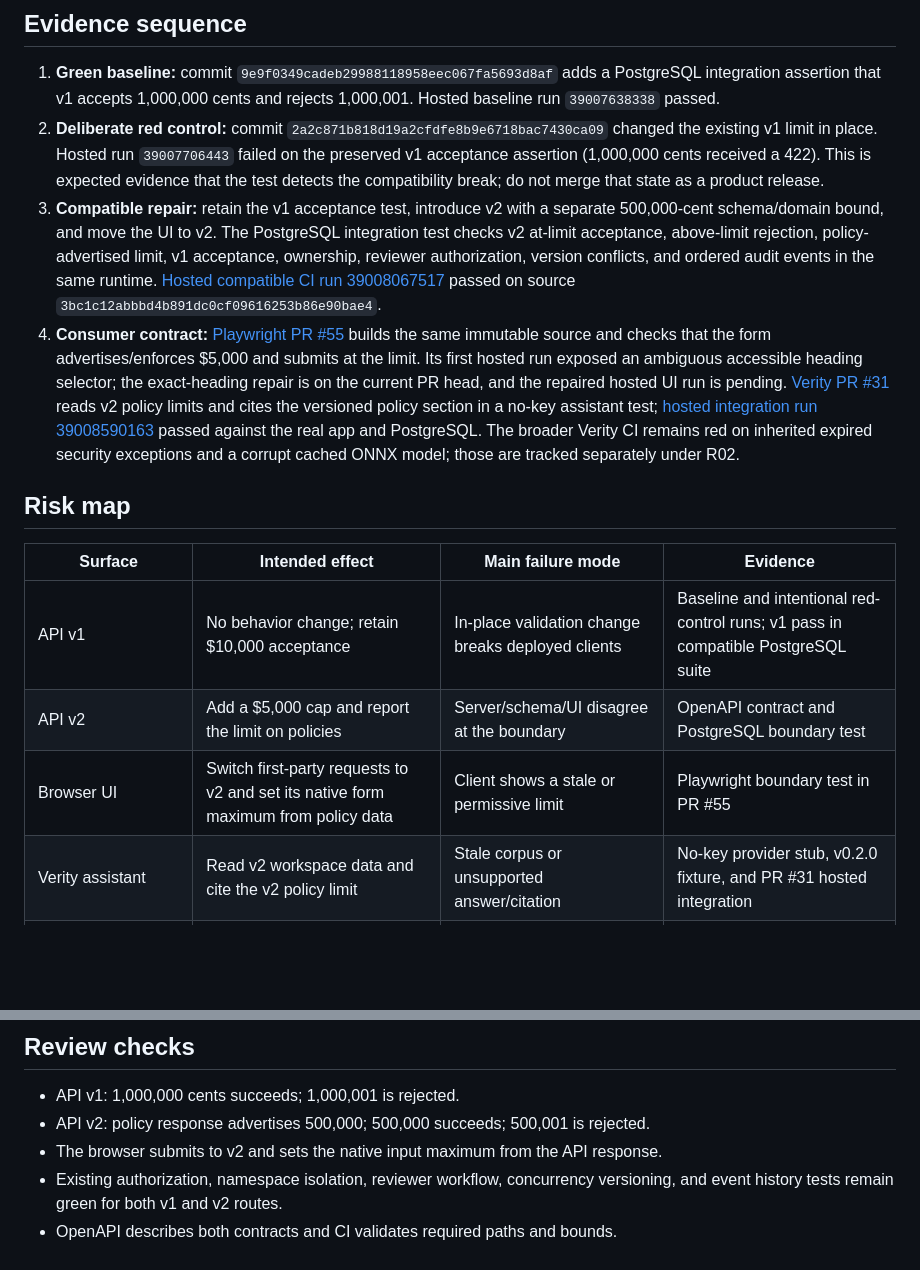
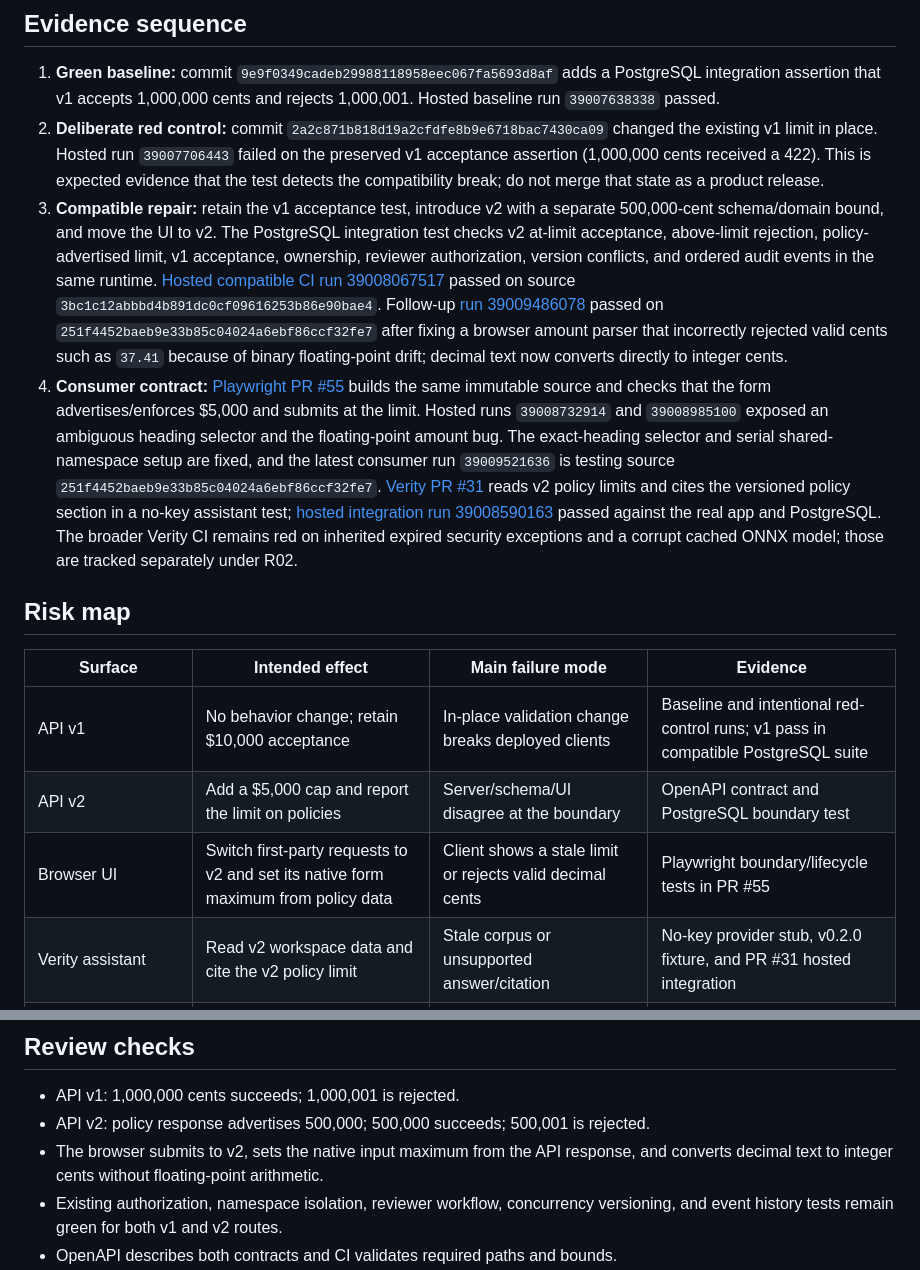
Before and after one commit to qa-test-automation-frameworks/quality-reference-application, a Markdown page: docs/a07-policy-limit-compatibility.md, 2 parts joined by grey strips. GitHub-like rendering; blank space fills up the shorter version.

Commit message:
docs(app): record decimal compatibility fix evidence

```diff
--- a/docs/a07-policy-limit-compatibility.md
+++ b/docs/a07-policy-limit-compatibility.md
@@ -10,8 +10,8 @@ The change is validation and contract-only: persisted claim rows, migrations, se
 
 1. **Green baseline:** commit `9e9f0349cadeb29988118958eec067fa5693d8af` adds a PostgreSQL integration assertion that v1 accepts 1,000,000 cents and rejects 1,000,001. Hosted baseline run `39007638338` passed.
 2. **Deliberate red control:** commit `2a2c871b818d19a2cfdfe8b9e6718bac7430ca09` changed the existing v1 limit in place. Hosted run `39007706443` failed on the preserved v1 acceptance assertion (1,000,000 cents received a 422). This is expected evidence that the test detects the compatibility break; do not merge that state as a product release.
-3. **Compatible repair:** retain the v1 acceptance test, introduce v2 with a separate 500,000-cent schema/domain bound, and move the UI to v2. The PostgreSQL integration test checks v2 at-limit acceptance, above-limit rejection, policy-advertised limit, v1 acceptance, ownership, reviewer authorization, version conflicts, and ordered audit events in the same runtime. [Hosted compatible CI run 39008067517](https://github.com/qa-test-automation-frameworks/quality-reference-application/actions/runs/39008067517) passed on source `3bc1c12abbbd4b891dc0cf09616253b86e90bae4`.
-4. **Consumer contract:** [Playwright PR #55](https://github.com/qa-test-automation-frameworks/playwright-typescript-framework/pull/55) builds the same immutable source and checks that the form advertises/enforces $5,000 and submits at the limit. Its first hosted run exposed an ambiguous accessible heading selector; the exact-heading repair is on the current PR head, and the repaired hosted UI run is pending. [Verity PR #31](https://github.com/qa-test-automation-frameworks/verity-policy-coverage-eval-framework/pull/31) reads v2 policy limits and cites the versioned policy section in a no-key assistant test; [hosted integration run 39008590163](https://github.com/qa-test-automation-frameworks/verity-policy-coverage-eval-framework/actions/runs/39008590163) passed against the real app and PostgreSQL. The broader Verity CI remains red on inherited expired security exceptions and a corrupt cached ONNX model; those are tracked separately under R02.
+3. **Compatible repair:** retain the v1 acceptance test, introduce v2 with a separate 500,000-cent schema/domain bound, and move the UI to v2. The PostgreSQL integration test checks v2 at-limit acceptance, above-limit rejection, policy-advertised limit, v1 acceptance, ownership, reviewer authorization, version conflicts, and ordered audit events in the same runtime. [Hosted compatible CI run 39008067517](https://github.com/qa-test-automation-frameworks/quality-reference-application/actions/runs/39008067517) passed on source `3bc1c12abbbd4b891dc0cf09616253b86e90bae4`. Follow-up [run 39009486078](https://github.com/qa-test-automation-frameworks/quality-reference-application/actions/runs/39009486078) passed on `251f4452baeb9e33b85c04024a6ebf86ccf32fe7` after fixing a browser amount parser that incorrectly rejected valid cents such as `37.41` because of binary floating-point drift; decimal text now converts directly to integer cents.
+4. **Consumer contract:** [Playwright PR #55](https://github.com/qa-test-automation-frameworks/playwright-typescript-framework/pull/55) builds the same immutable source and checks that the form advertises/enforces $5,000 and submits at the limit. Hosted runs `39008732914` and `39008985100` exposed an ambiguous heading selector and the floating-point amount bug. The exact-heading selector and serial shared-namespace setup are fixed, and the latest consumer run `39009521636` is testing source `251f4452baeb9e33b85c04024a6ebf86ccf32fe7`. [Verity PR #31](https://github.com/qa-test-automation-frameworks/verity-policy-coverage-eval-framework/pull/31) reads v2 policy limits and cites the versioned policy section in a no-key assistant test; [hosted integration run 39008590163](https://github.com/qa-test-automation-frameworks/verity-policy-coverage-eval-framework/actions/runs/39008590163) passed against the real app and PostgreSQL. The broader Verity CI remains red on inherited expired security exceptions and a corrupt cached ONNX model; those are tracked separately under R02.
 
 ## Risk map
 
@@ -19,7 +19,7 @@ The change is validation and contract-only: persisted claim rows, migrations, se
 |---|---|---|---|
 | API v1 | No behavior change; retain $10,000 acceptance | In-place validation change breaks deployed clients | Baseline and intentional red-control runs; v1 pass in compatible PostgreSQL suite |
 | API v2 | Add a $5,000 cap and report the limit on policies | Server/schema/UI disagree at the boundary | OpenAPI contract and PostgreSQL boundary test |
-| Browser UI | Switch first-party requests to v2 and set its native form maximum from policy data | Client shows a stale or permissive limit | Playwright boundary test in PR #55 |
+| Browser UI | Switch first-party requests to v2 and set its native form maximum from policy data | Client shows a stale limit or rejects valid decimal cents | Playwright boundary/lifecycle tests in PR #55 |
 | Verity assistant | Read v2 workspace data and cite the v2 policy limit | Stale corpus or unsupported answer/citation | No-key provider stub, v0.2.0 fixture, and PR #31 hosted integration |
 | Persistence/review flow | No schema, ownership, or transition change | Versioned route bypasses existing authorization/event rules | PostgreSQL v2 workflow test in run 39008067517 |
 | Performance | No query, storage, or concurrency path change; only bounded request validation and policy metadata | An unsubstantiated claim of “no impact” | No performance claim is made; a K6 run is not a mandatory A07 gate for this change |
@@ -40,7 +40,7 @@ The old immutable APP image remains the rollback target. Consumer source pins ar
 
 - API v1: 1,000,000 cents succeeds; 1,000,001 is rejected.
 - API v2: policy response advertises 500,000; 500,000 succeeds; 500,001 is rejected.
-- The browser submits to v2 and sets the native input maximum from the API response.
+- The browser submits to v2, sets the native input maximum from the API response, and converts decimal text to integer cents without floating-point arithmetic.
 - Existing authorization, namespace isolation, reviewer workflow, concurrency versioning, and event history tests remain green for both v1 and v2 routes.
 - OpenAPI describes both contracts and CI validates required paths and bounds.
 - Image metadata labels the app release `0.2.0`; seed/readiness remains `v0.1.0`.
```
